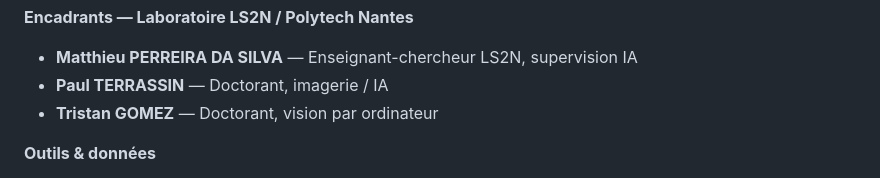
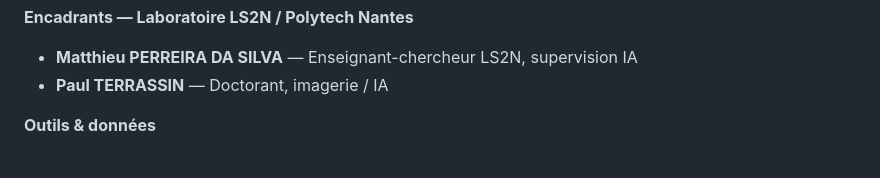
Before and after one commit to nmqx/hearmyhands, a Markdown page: README.md, the part around the change. Rendered like a GitHub page.

Commit message:
Update README.md Tristan gomez delete

```diff
--- a/README.md
+++ b/README.md
@@ -31,7 +31,6 @@ Organisée en trois pôles techniques :
 
 - **Matthieu PERREIRA DA SILVA** — Enseignant-chercheur LS2N, supervision IA
 - **Paul TERRASSIN** — Doctorant, imagerie / IA
-- **Tristan GOMEZ** — Doctorant, vision par ordinateur
 
 **Outils & données**
 
```
